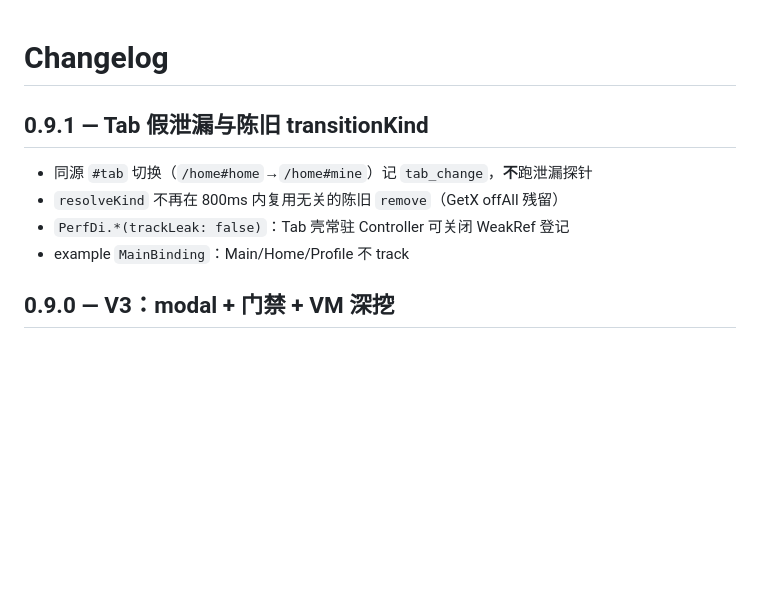
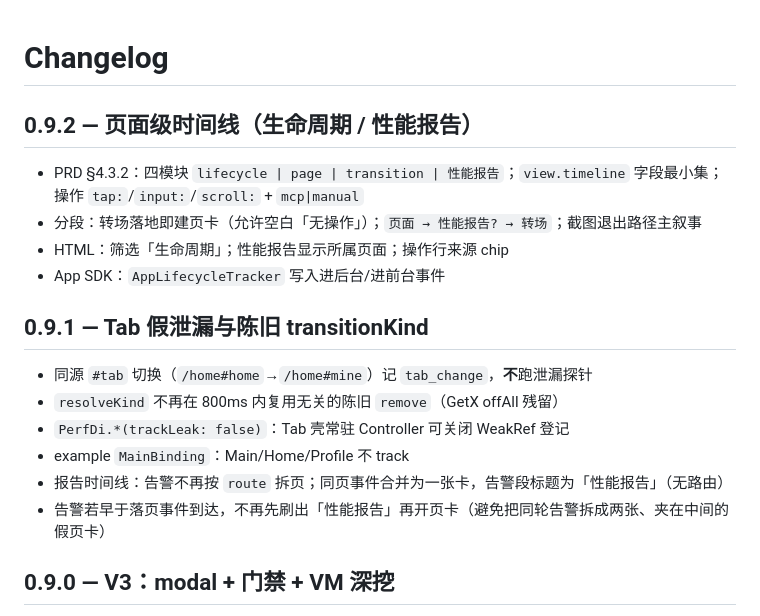
Before and after one commit to 18637780521yx/track, a Markdown page: flutter-perf-agent/CHANGELOG.md, the part around the change. Drawn GitHub-style; blank space fills up the shorter version.

```diff
--- a/flutter-perf-agent/CHANGELOG.md
+++ b/flutter-perf-agent/CHANGELOG.md
@@ -1,4 +1,11 @@
 # Changelog
+
+## 0.9.2 — 页面级时间线（生命周期 / 性能报告）
+
+- PRD §4.3.2：四模块 `lifecycle | page | transition | 性能报告`；`view.timeline` 字段最小集；操作 `tap:`/`input:`/`scroll:` + `mcp|manual`
+- 分段：转场落地即建页卡（允许空白「无操作」）；`页面 → 性能报告? → 转场`；截图退出路径主叙事
+- HTML：筛选「生命周期」；性能报告显示所属页面；操作行来源 chip
+- App SDK：`AppLifecycleTracker` 写入进后台/进前台事件
 
 ## 0.9.1 — Tab 假泄漏与陈旧 transitionKind
 
@@ -6,6 +13,8 @@
 - `resolveKind` 不再在 800ms 内复用无关的陈旧 `remove`（GetX offAll 残留）
 - `PerfDi.*(trackLeak: false)`：Tab 壳常驻 Controller 可关闭 WeakRef 登记
 - example `MainBinding`：Main/Home/Profile 不 track
+- 报告时间线：告警不再按 `route` 拆页；同页事件合并为一张卡，告警段标题为「性能报告」（无路由）
+- 告警若早于落页事件到达，不再先刷出「性能报告」再开页卡（避免把同轮告警拆成两张、夹在中间的假页卡）
 
 ## 0.9.0 — V3：modal + 门禁 + VM 深挖
 
```
Also changed, not shown: doc/Flutter-Perf-Agent.md (+58 -17 lines), doc/design/report-timeline-design-mock.jpg (added), doc/design/report-timeline-no-screenshot-mock.jpg (added), doc/design/report-timeline-v3-empty-page-source.jpg (added), 4 other files.
